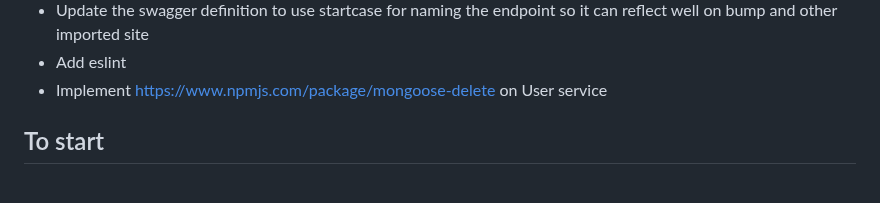
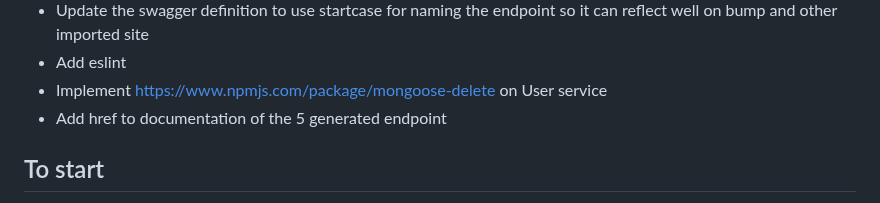
Before and after one commit to olawalejuwonm/Express-Starter, a Markdown page: Readme.md, the part around the change. GitHub-like rendering.

```diff
--- a/Readme.md
+++ b/Readme.md
@@ -18,6 +18,7 @@ Follows a domain driven architecture
 - Update the swagger definition to use startcase for naming the endpoint so it can reflect well on bump and other imported site
 - Add eslint
 - Implement https://www.npmjs.com/package/mongoose-delete on User service
+- Add href to documentation of the 5 generated endpoint
 
 
 ## To start
```
